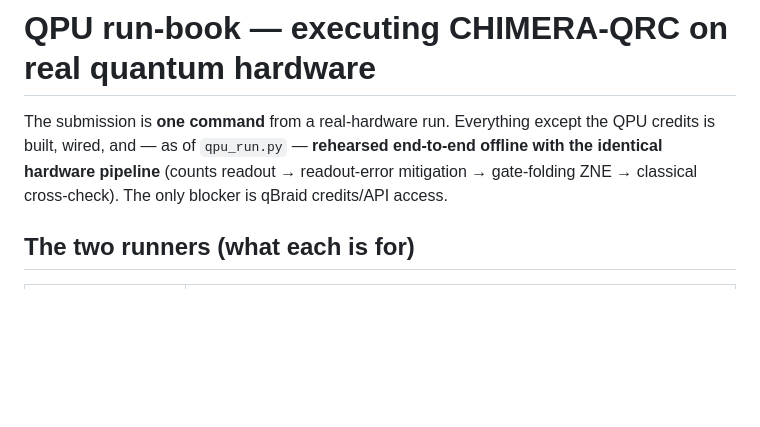
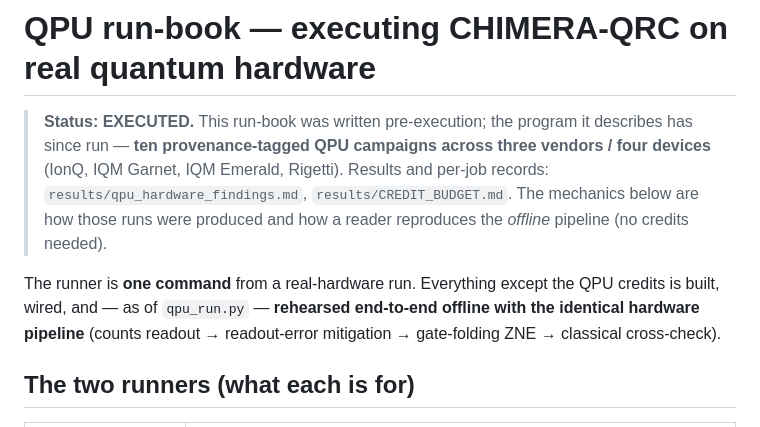
Before and after one commit to christianmetzl/potomac_dynamicsystemsforecasting, a Markdown page: QPU_RUNBOOK.md, the part around the change. Rendered like a GitHub page; blank space fills up the shorter version.

Commit message:
credibility: de-stale pre-execution framing in QPU runbook + readiness findings
Both were written before the hardware program ran and read as 'hardware not
yet executed, blocker is credits' - which now contradicts the completed
10-campaign program a judge sees in the paper/findings. Added EXECUTED /
historical status headers pointing to qpu_hardware_findings.md. No results
changed; only the stale not-yet-run framing corrected.

```diff
--- a/QPU_RUNBOOK.md
+++ b/QPU_RUNBOOK.md
@@ -1,9 +1,15 @@
 # QPU run-book — executing CHIMERA-QRC on real quantum hardware
 
-The submission is **one command** from a real-hardware run. Everything except the QPU
+> **Status: EXECUTED.** This run-book was written pre-execution; the program it describes has
+> since run — **ten provenance-tagged QPU campaigns across three vendors / four devices** (IonQ,
+> IQM Garnet, IQM Emerald, Rigetti). Results and per-job records:
+> `results/qpu_hardware_findings.md`, `results/CREDIT_BUDGET.md`. The mechanics below are how
+> those runs were produced and how a reader reproduces the *offline* pipeline (no credits needed).
+
+The runner is **one command** from a real-hardware run. Everything except the QPU
 credits is built, wired, and — as of `qpu_run.py` — **rehearsed end-to-end offline with the
 identical hardware pipeline** (counts readout → readout-error mitigation → gate-folding ZNE
-→ classical cross-check). The only blocker is qBraid credits/API access.
+→ classical cross-check).
 
 ## The two runners (what each is for)
 
```
Also changed, not shown: results/qpu_readiness_findings.md (+4 -0 lines).
